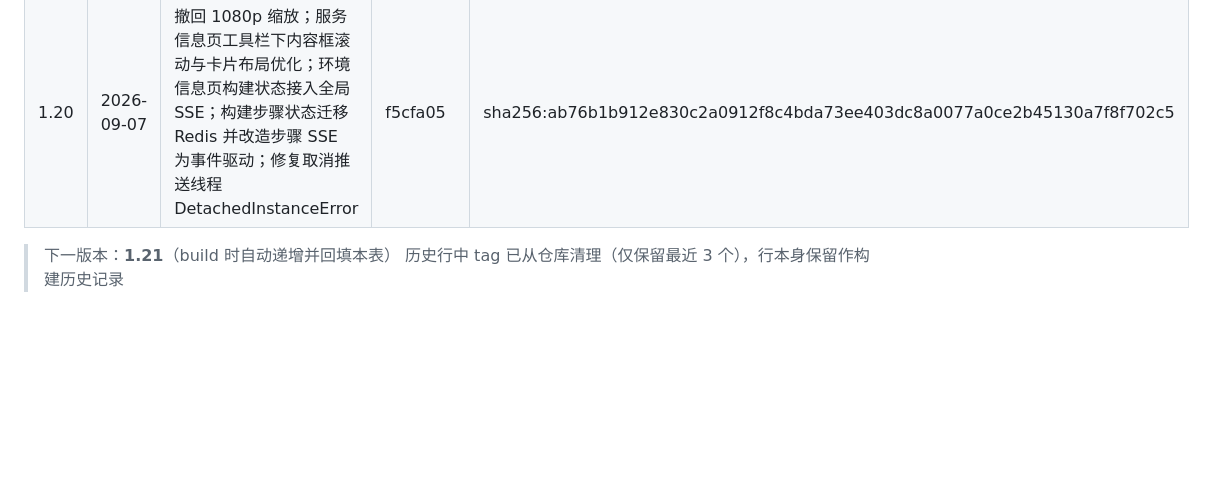
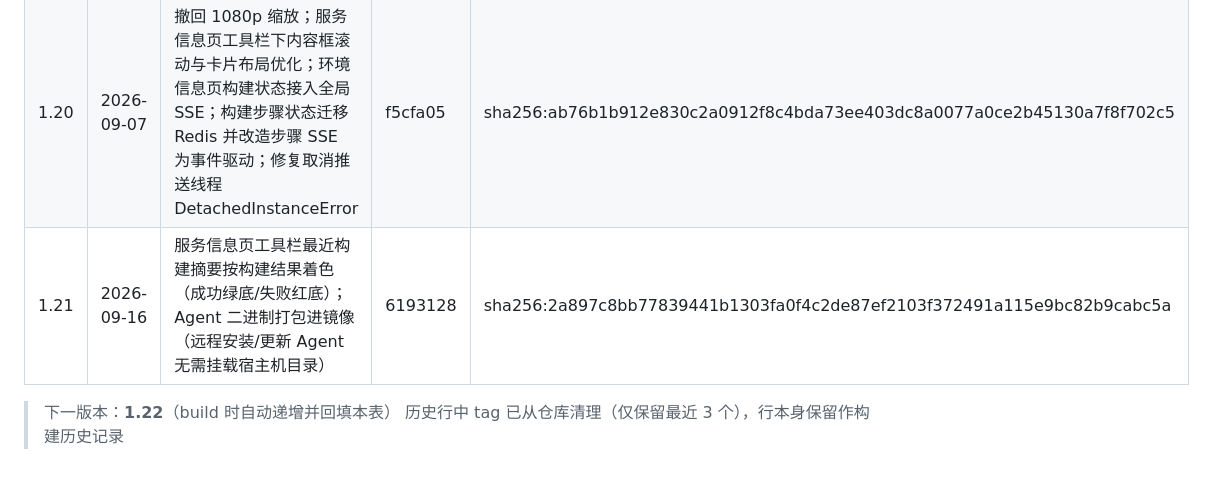
Before and after one commit to Anesthesia-fanruoxi/ops-platform, a Markdown page: workflow/build-release.md, the part around the change. Rendered like a GitHub page; blank space fills up the shorter version.

Commit message:
回填镜像 1.21 构建记录

```diff
--- a/workflow/build-release.md
+++ b/workflow/build-release.md
@@ -51,6 +51,7 @@ DELETE {harbor}/api/v2.0/projects/middleware/repositories/ops-platform/artifacts
 | 1.18 | 2026-09-03 | 服务信息页拆分 12 个 serviceinfo/ 模块（mixin 架构）；Nacos 编辑器单滚动体 transform 同步；发布对比 LCS 死循环修复；日志目录搜索定位与深色样式统一 | 2ab724b | sha256:f6a4312e42317d278590f4c0feae06a562776ce6aa1dc8b733e9a0d51f612ce2 |
 | 1.19 | 2026-09-07 | 1080p 缩放体系；Nacos/ConfigMap 入口环境级判定与 ConfigMap 编辑保存；收藏父归纳分组与拖拽排序；配置弹窗 Minimap 缩略图与自绘滚动条；新增本流程文档并新增第6步旧 tag 清理 | a4e38ba | sha256:b2524a8e93c93f7db4bfb704f6ca3b1fb6642af95b23df6a9fcc088d64297cc8 |
 | 1.20 | 2026-09-07 | 撤回 1080p 缩放；服务信息页工具栏下内容框滚动与卡片布局优化；环境信息页构建状态接入全局 SSE；构建步骤状态迁移 Redis 并改造步骤 SSE 为事件驱动；修复取消推送线程 DetachedInstanceError | f5cfa05 | sha256:ab76b1b912e830c2a0912f8c4bda73ee403dc8a0077a0ce2b45130a7f8f702c5 |
+| 1.21 | 2026-09-16 | 服务信息页工具栏最近构建摘要按构建结果着色（成功绿底/失败红底）；Agent 二进制打包进镜像（远程安装/更新 Agent 无需挂载宿主机目录） | 6193128 | sha256:2a897c8bb77839441b1303fa0f4c2de87ef2103f372491a115e9bc82b9cabc5a |
 
-> 下一版本：**1.21**（build 时自动递增并回填本表）
+> 下一版本：**1.22**（build 时自动递增并回填本表）
 > 历史行中 tag 已从仓库清理（仅保留最近 3 个），行本身保留作构建历史记录
```
